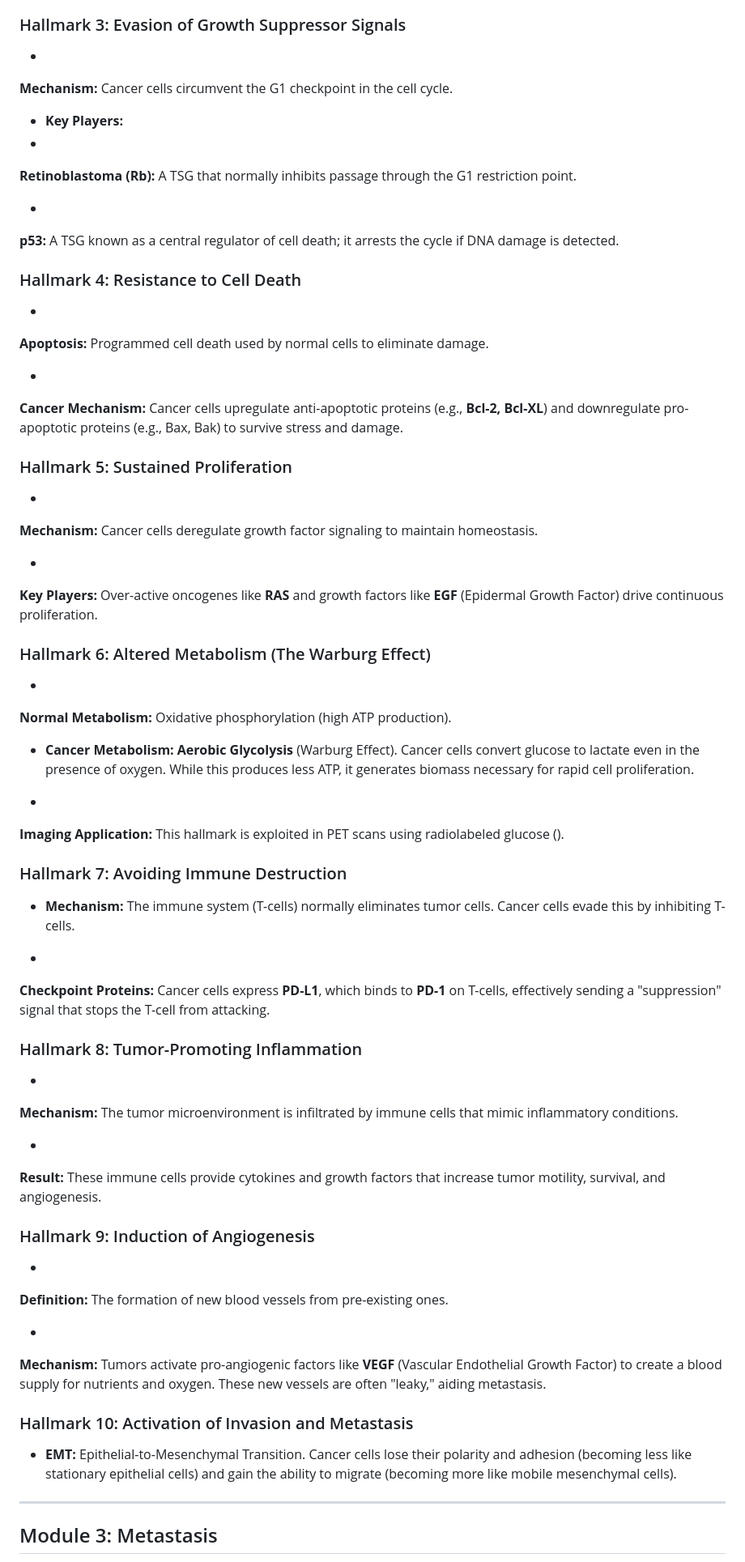
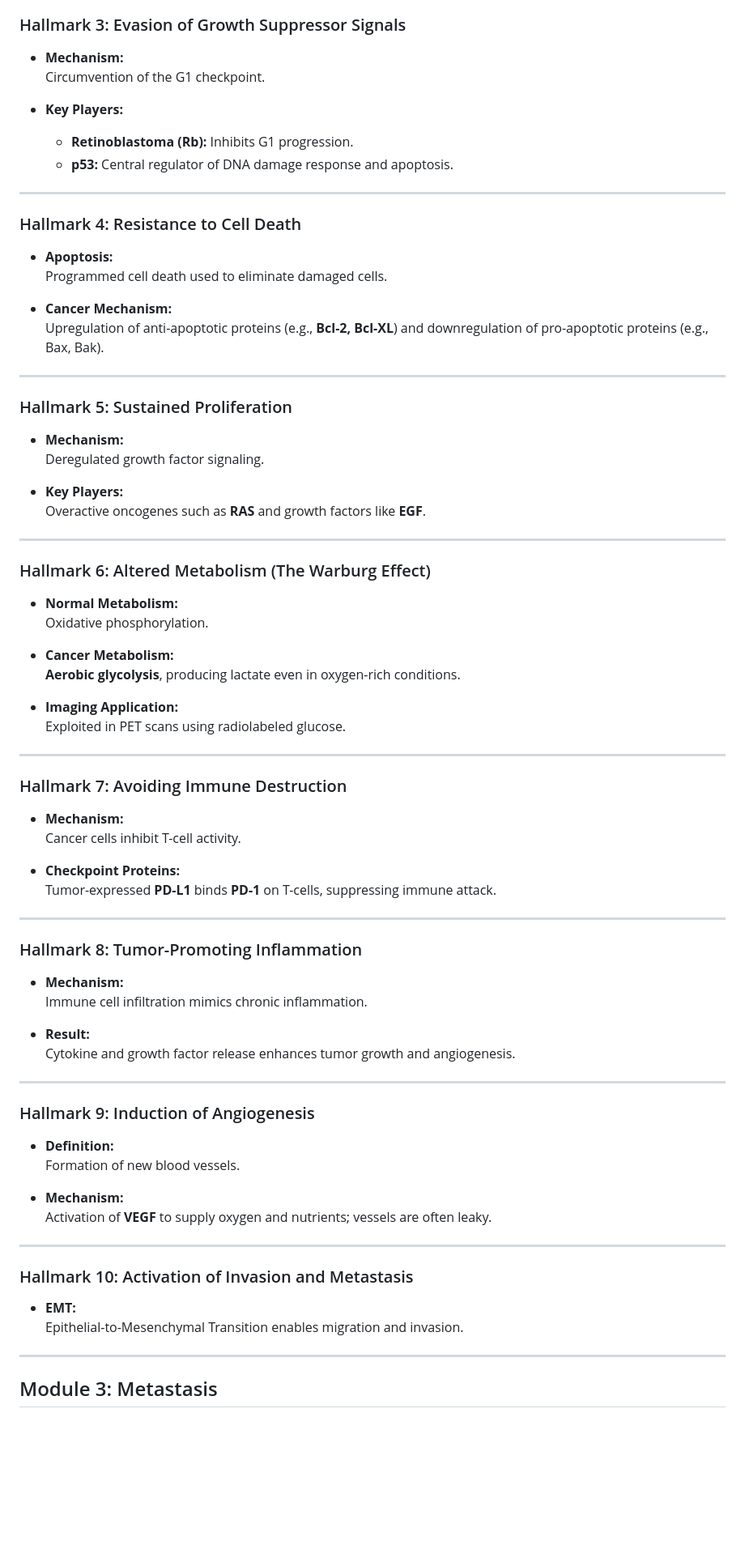
Before and after one commit to ayyucedemirbas/ayyucedemirbas.github.io, a Markdown page: posts/Cancer_Biology.md, the part around the change printed below. Shown: that part at 81% size. Rendered like a GitHub page; blank space fills up the shorter version.

```diff
--- a/posts/Cancer_Biology.md
+++ b/posts/Cancer_Biology.md
@@ -86,95 +73,82 @@ Cancer cells acquire specific capabilities that distinguish them from normal cel
 
 ### Hallmark 3: Evasion of Growth Suppressor Signals
 
-*
-**Mechanism:** Cancer cells circumvent the G1 checkpoint in the cell cycle.
+- **Mechanism:**
+  Circumvention of the G1 checkpoint.
 
+- **Key Players:**
+  - **Retinoblastoma (Rb):** Inhibits G1 progression.
+  - **p53:** Central regulator of DNA damage response and apoptosis.
 
-* **Key Players:**
-*
-**Retinoblastoma (Rb):** A TSG that normally inhibits passage through the G1 restriction point.
-
-
-*
-**p53:** A TSG known as a central regulator of cell death; it arrests the cycle if DNA damage is detected.
-
-
-
-
+---
 
 ### Hallmark 4: Resistance to Cell Death
 
-*
-**Apoptosis:** Programmed cell death used by normal cells to eliminate damage.
+- **Apoptosis:**
+  Programmed cell death used to eliminate damaged cells.
 
+- **Cancer Mechanism:**
+  Upregulation of anti-apoptotic proteins (e.g., **Bcl-2, Bcl-XL**) and downregulation of pro-apoptotic proteins (e.g., Bax, Bak).
 
-*
-**Cancer Mechanism:** Cancer cells upregulate anti-apoptotic proteins (e.g., **Bcl-2, Bcl-XL**) and downregulate pro-apoptotic proteins (e.g., Bax, Bak) to survive stress and damage.
-
-
+---
 
 ### Hallmark 5: Sustained Proliferation
 
-*
-**Mechanism:** Cancer cells deregulate growth factor signaling to maintain homeostasis.
+- **Mechanism:**
+  Deregulated growth factor signaling.
 
+- **Key Players:**
+  Overactive oncogenes such as **RAS** and growth factors like **EGF**.
 
-*
-**Key Players:** Over-active oncogenes like **RAS** and growth factors like **EGF** (Epidermal Growth Factor) drive continuous proliferation.
-
-
+---
 
 ### Hallmark 6: Altered Metabolism (The Warburg Effect)
 
-*
-**Normal Metabolism:** Oxidative phosphorylation (high ATP production).
+- **Normal Metabolism:**
+  Oxidative phosphorylation.
 
+- **Cancer Metabolism:**
+  **Aerobic glycolysis**, producing lactate even in oxygen-rich conditions.
 
-* **Cancer Metabolism:** **Aerobic Glycolysis** (Warburg Effect). Cancer cells convert glucose to lactate even in the presence of oxygen. While this produces less ATP, it generates biomass necessary for rapid cell proliferation.
+- **Imaging Application:**
+  Exploited in PET scans using radiolabeled glucose.
 
-
-*
-**Imaging Application:** This hallmark is exploited in PET scans using radiolabeled glucose ().
-
-
+---
 
 ### Hallmark 7: Avoiding Immune Destruction
 
-* **Mechanism:** The immune system (T-cells) normally eliminates tumor cells. Cancer cells evade this by inhibiting T-cells.
+- **Mechanism:**
+  Cancer cells inhibit T-cell activity.
 
+- **Checkpoint Proteins:**
+  Tumor-expressed **PD-L1** binds **PD-1** on T-cells, suppressing immune attack.
 
-*
-**Checkpoint Proteins:** Cancer cells express **PD-L1**, which binds to **PD-1** on T-cells, effectively sending a "suppression" signal that stops the T-cell from attacking.
-
-
+---
 
 ### Hallmark 8: Tumor-Promoting Inflammation
 
-*
-**Mechanism:** The tumor microenvironment is infiltrated by immune cells that mimic inflammatory conditions.
+- **Mechanism:**
+  Immune cell infiltration mimics chronic inflammation.
 
+- **Result:**
+  Cytokine and growth factor release enhances tumor growth and angiogenesis.
 
-*
-**Result:** These immune cells provide cytokines and growth factors that increase tumor motility, survival, and angiogenesis.
-
-
+---
 
 ### Hallmark 9: Induction of Angiogenesis
 
-*
-**Definition:** The formation of new blood vessels from pre-existing ones.
+- **Definition:**
+  Formation of new blood vessels.
 
+- **Mechanism:**
+  Activation of **VEGF** to supply oxygen and nutrients; vessels are often leaky.
 
-*
-**Mechanism:** Tumors activate pro-angiogenic factors like **VEGF** (Vascular Endothelial Growth Factor) to create a blood supply for nutrients and oxygen. These new vessels are often "leaky," aiding metastasis.
-
-
+---
 
 ### Hallmark 10: Activation of Invasion and Metastasis
 
-* **EMT:** Epithelial-to-Mesenchymal Transition. Cancer cells lose their polarity and adhesion (becoming less like stationary epithelial cells) and gain the ability to migrate (becoming more like mobile mesenchymal cells).
-
-
+- **EMT:**
+  Epithelial-to-Mesenchymal Transition enables migration and invasion.
 
 ---
 
```
Also changed, not shown: other parts of posts/Cancer_Biology.md (+89 -249 lines).
